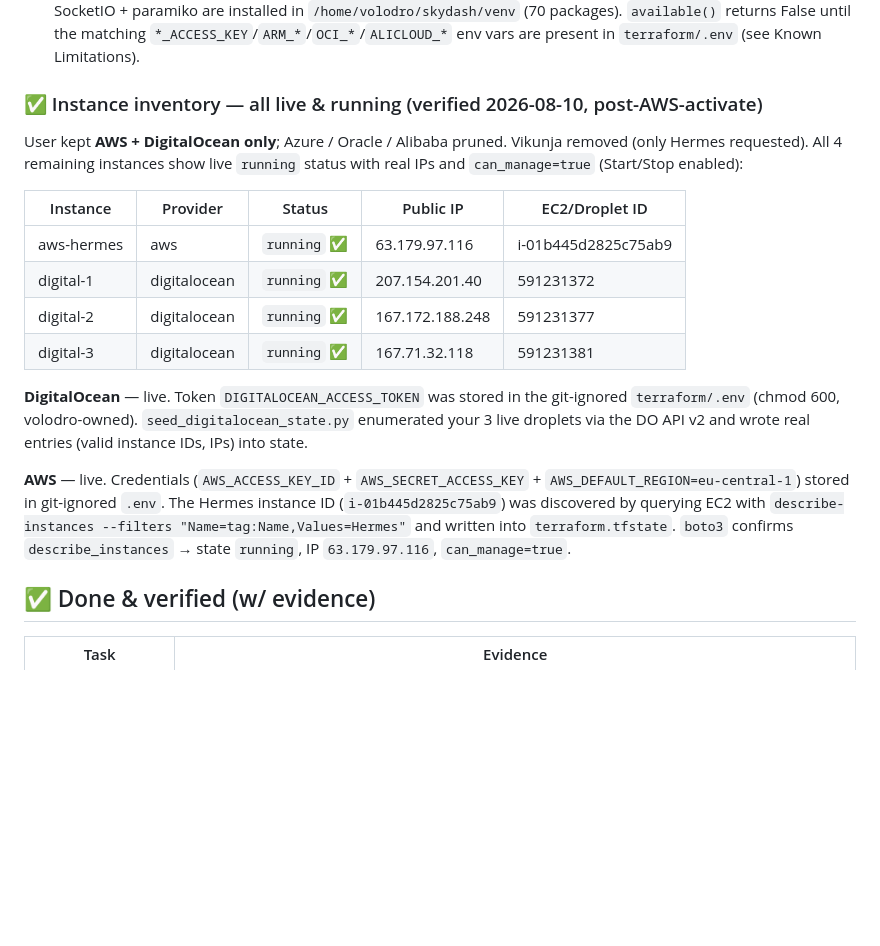
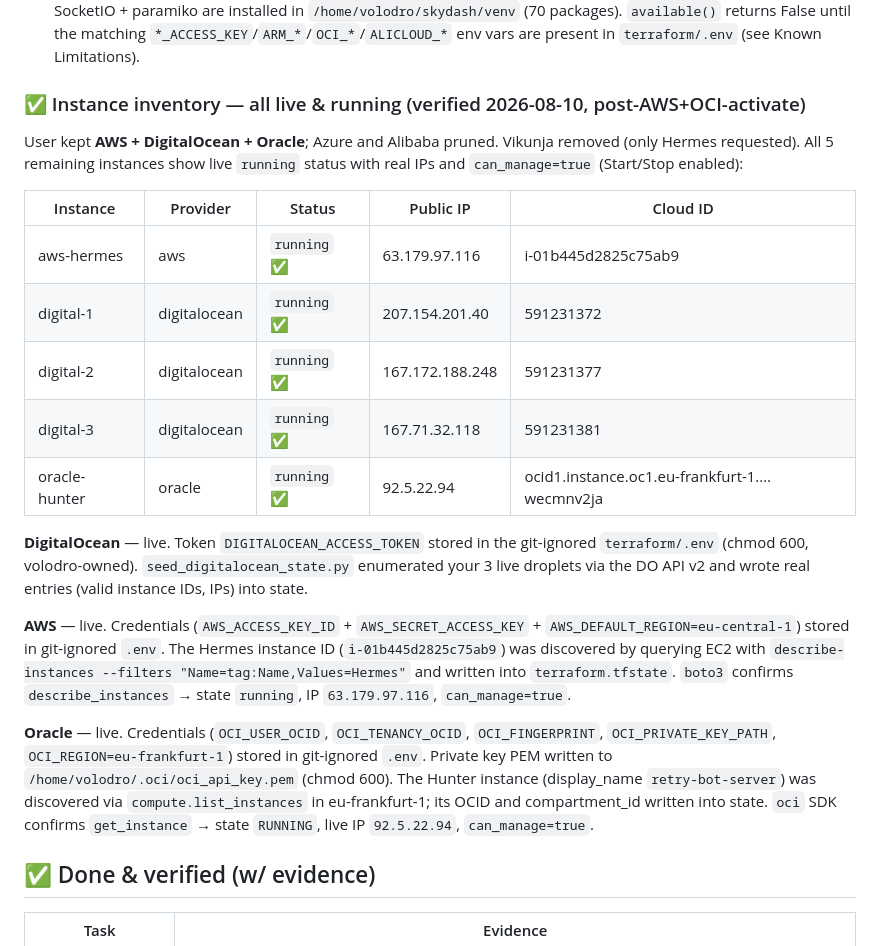
Before and after one commit to DadjMahal/TerraSky, a Markdown page: STATUS.md, the part around the change. GitHub-like rendering; blank space fills up the shorter version.

Commit message:
STATUS: Oracle Hunter now live+running, all 5 instances running

```diff
--- a/STATUS.md
+++ b/STATUS.md
@@ -38,19 +38,20 @@ $ curl -s http://localhost/login | grep -o '<title>[^<]*</title>'          # <ti
   the matching `*_ACCESS_KEY`/`ARM_*`/`OCI_*`/`ALICLOUD_*` env vars are present
   in `terraform/.env` (see Known Limitations).
 
-### ✅ Instance inventory — all live & running (verified 2026-08-10, post-AWS-activate)
-User kept **AWS + DigitalOcean only**; Azure / Oracle / Alibaba pruned. Vikunja
-removed (only Hermes requested). All 4 remaining instances show live
-`running` status with real IPs and `can_manage=true` (Start/Stop enabled):
+### ✅ Instance inventory — all live & running (verified 2026-08-10, post-AWS+OCI-activate)
+User kept **AWS + DigitalOcean + Oracle**; Azure and Alibaba pruned. Vikunja
+removed (only Hermes requested). All 5 remaining instances show live `running`
+status with real IPs and `can_manage=true` (Start/Stop enabled):
 
-| Instance | Provider | Status | Public IP | EC2/Droplet ID |
-|----------|----------|--------|-----------|----------------|
+| Instance | Provider | Status | Public IP | Cloud ID |
+|----------|----------|--------|-----------|----------|
 | aws-hermes | aws | `running` ✅ | 63.179.97.116 | i-01b445d2825c75ab9 |
 | digital-1 | digitalocean | `running` ✅ | 207.154.201.40 | 591231372 |
 | digital-2 | digitalocean | `running` ✅ | 167.172.188.248 | 591231377 |
 | digital-3 | digitalocean | `running` ✅ | 167.71.32.118 | 591231381 |
+| oracle-hunter | oracle | `running` ✅ | 92.5.22.94 | ocid1.instance.oc1.eu-frankfurt-1.…wecmnv2ja |
 
-**DigitalOcean** — live. Token `DIGITALOCEAN_ACCESS_TOKEN` was stored in the
+**DigitalOcean** — live. Token `DIGITALOCEAN_ACCESS_TOKEN` stored in the
 git-ignored `terraform/.env` (chmod 600, volodro-owned). `seed_digitalocean_state.py`
 enumerated your 3 live droplets via the DO API v2 and wrote real entries (valid
 instance IDs, IPs) into state.
@@ -61,6 +62,14 @@ instance ID (`i-01b445d2825c75ab9`) was discovered by querying EC2 with
 `describe-instances --filters "Name=tag:Name,Values=Hermes"` and written into
 `terraform.tfstate`. `boto3` confirms `describe_instances` → state `running`, IP
 `63.179.97.116`, `can_manage=true`.
+
+**Oracle** — live. Credentials (`OCI_USER_OCID`, `OCI_TENANCY_OCID`,
+`OCI_FINGERPRINT`, `OCI_PRIVATE_KEY_PATH`, `OCI_REGION=eu-frankfurt-1`) stored in
+git-ignored `.env`. Private key PEM written to `/home/volodro/.oci/oci_api_key.pem`
+(chmod 600). The Hunter instance (display_name `retry-bot-server`) was discovered
+via `compute.list_instances` in eu-frankfurt-1; its OCID and compartment_id
+written into state. `oci` SDK confirms `get_instance` → state `RUNNING`, live IP
+`92.5.22.94`, `can_manage=true`.
 
 ## ✅ Done & verified (w/ evidence)
 
```
